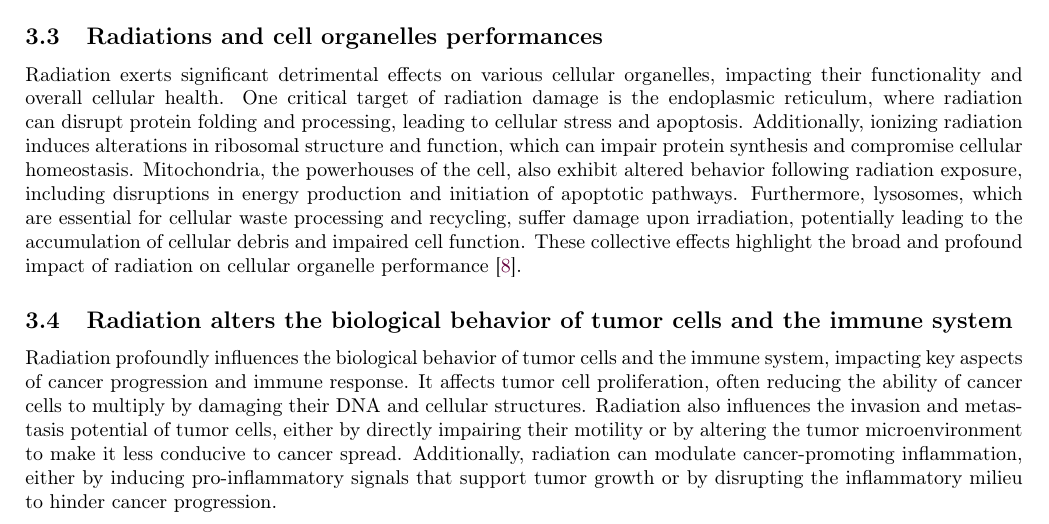
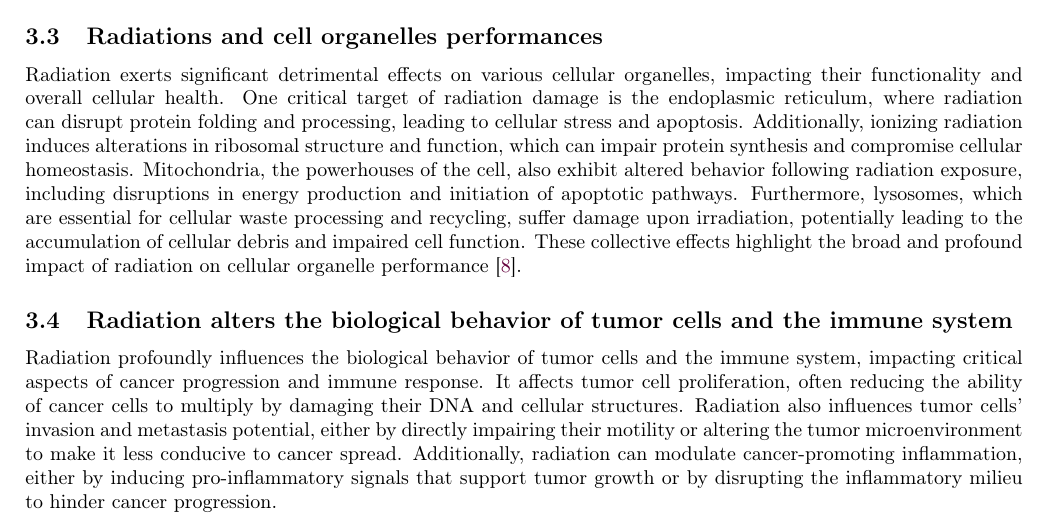
Before and after one commit to pauldubois98/PhD, a LaTeX paper (1_background/1_main.tex, which reads 1_background/1_content.tex): part of page 6 of 9, cut so that both start at the same text. Compiled offline with pdfLaTeX.

Commit message:
grammarly edits (sexies)

```diff
--- a/1_background/1_content.tex
+++ b/1_background/1_content.tex
@@ -251,9 +251,9 @@ Furthermore, lysosomes, which are essential for cellular waste processing and re
 These collective effects highlight the broad and profound impact of radiation on cellular organelle performance \cite{Wang2018}.
 
 \subsection{Radiation alters the biological behavior of tumor cells and the immune system}
-Radiation profoundly influences the biological behavior of tumor cells and the immune system, impacting key aspects of cancer progression and immune response.
+Radiation profoundly influences the biological behavior of tumor cells and the immune system, impacting critical aspects of cancer progression and immune response.
 It affects tumor cell proliferation, often reducing the ability of cancer cells to multiply by damaging their DNA and cellular structures.
-Radiation also influences the invasion and metastasis potential of tumor cells, either by directly impairing their motility or by altering the tumor microenvironment to make it less conducive to cancer spread.
+Radiation also influences tumor cells' invasion and metastasis potential, either by directly impairing their motility or altering the tumor microenvironment to make it less conducive to cancer spread.
 Additionally, radiation can modulate cancer-promoting inflammation, either by inducing pro-inflammatory signals that support tumor growth or by disrupting the inflammatory milieu to hinder cancer progression.
 
 \subsection{Radiation effects when combined with immunotherapy}
```
